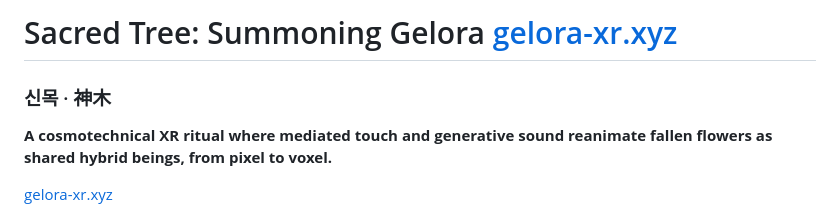
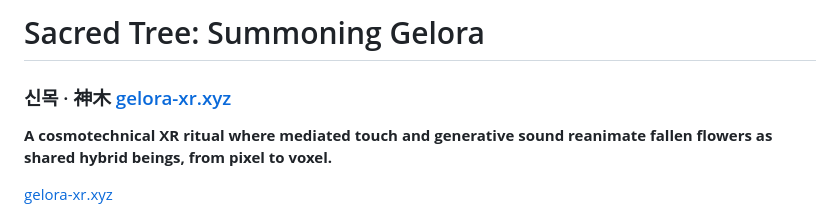
Before and after one commit to binyoun/sacredtree, a Markdown page: README.md, the part around the change. Drawn GitHub-style.

```diff
--- a/README.md
+++ b/README.md
@@ -1,6 +1,6 @@
-# Sacred Tree: Summoning Gelora [gelora-xr.xyz](https://gelora-xr.xyz)
+# Sacred Tree: Summoning Gelora
 
-### 신목 · 神木
+### 신목 · 神木 [gelora-xr.xyz](https://gelora-xr.xyz)
 
 **A cosmotechnical XR ritual where mediated touch and generative sound reanimate fallen flowers as shared hybrid beings, from pixel to voxel.**
 
```
